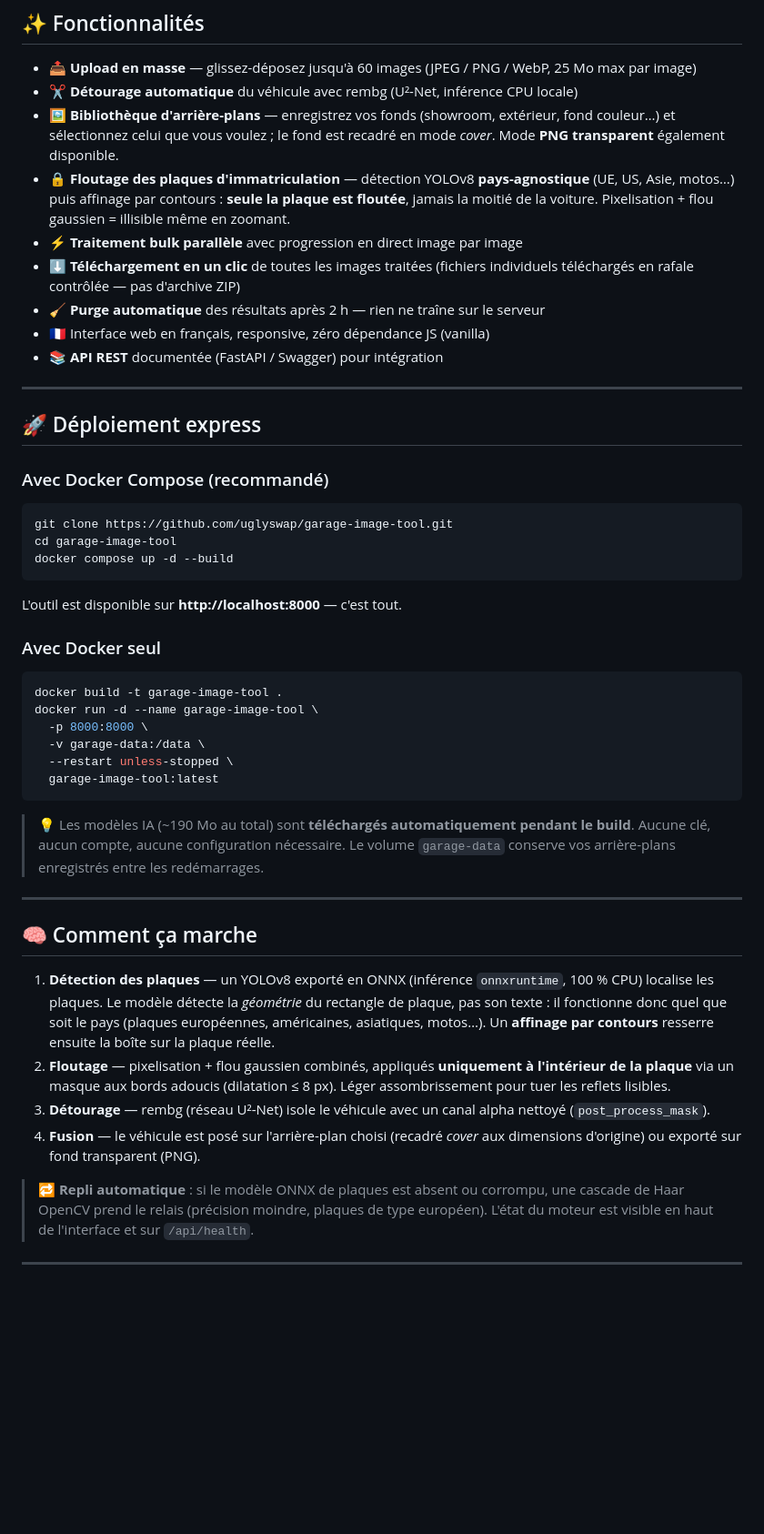
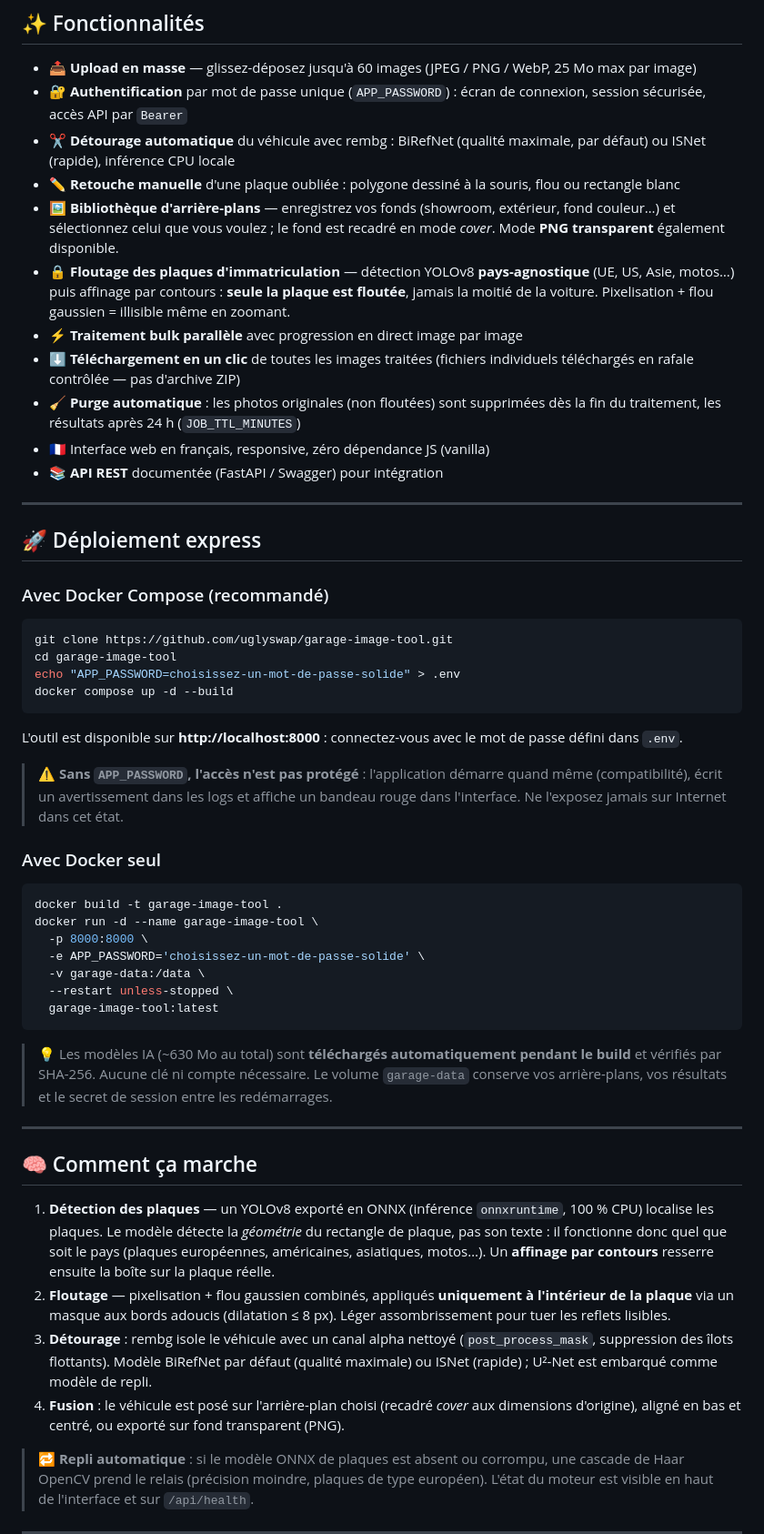
Before and after one commit to uglyswap/garage-image-tool, a Markdown page: README.md, the part around one of its changes. Shown at 91% size. Rendered like a GitHub page; blank space fills up the shorter version.

````diff
--- a/README.md
+++ b/README.md
@@ -9,12 +9,14 @@
 ## ✨ Fonctionnalités
 
 - 📤 **Upload en masse** — glissez-déposez jusqu'à 60 images (JPEG / PNG / WebP, 25 Mo max par image)
-- ✂️ **Détourage automatique** du véhicule avec rembg (U²-Net, inférence CPU locale)
+- 🔐 **Authentification** par mot de passe unique (`APP_PASSWORD`) : écran de connexion, session sécurisée, accès API par `Bearer`
+- ✂️ **Détourage automatique** du véhicule avec rembg : BiRefNet (qualité maximale, par défaut) ou ISNet (rapide), inférence CPU locale
+- ✏️ **Retouche manuelle** d'une plaque oubliée : polygone dessiné à la souris, flou ou rectangle blanc
 - 🖼️ **Bibliothèque d'arrière-plans** — enregistrez vos fonds (showroom, extérieur, fond couleur…) et sélectionnez celui que vous voulez ; le fond est recadré en mode *cover*. Mode **PNG transparent** également disponible.
 - 🔒 **Floutage des plaques d'immatriculation** — détection YOLOv8 **pays-agnostique** (UE, US, Asie, motos…) puis affinage par contours : **seule la plaque est floutée**, jamais la moitié de la voiture. Pixelisation + flou gaussien = illisible même en zoomant.
 - ⚡ **Traitement bulk parallèle** avec progression en direct image par image
 - ⬇️ **Téléchargement en un clic** de toutes les images traitées (fichiers individuels téléchargés en rafale contrôlée — pas d'archive ZIP)
-- 🧹 **Purge automatique** des résultats après 2 h — rien ne traîne sur le serveur
+- 🧹 **Purge automatique** : les photos originales (non floutées) sont supprimées dès la fin du traitement, les résultats après 24 h (`JOB_TTL_MINUTES`)
 - 🇫🇷 Interface web en français, responsive, zéro dépendance JS (vanilla)
 - 📚 **API REST** documentée (FastAPI / Swagger) pour intégration
 
@@ -27,10 +29,13 @@
 ```bash
 git clone https://github.com/uglyswap/garage-image-tool.git
 cd garage-image-tool
+echo "APP_PASSWORD=choisissez-un-mot-de-passe-solide" > .env
 docker compose up -d --build
 ```
 
-L'outil est disponible sur **http://localhost:8000** — c'est tout.
+L'outil est disponible sur **http://localhost:8000** : connectez-vous avec le mot de passe défini dans `.env`.
+
+> ⚠️ **Sans `APP_PASSWORD`, l'accès n'est pas protégé** : l'application démarre quand même (compatibilité), écrit un avertissement dans les logs et affiche un bandeau rouge dans l'interface. Ne l'exposez jamais sur Internet dans cet état.
 
 ### Avec Docker seul
 
@@ -38,12 +43,13 @@ L'outil est disponible sur **http://localhost:8000** — c'est tout.
 docker build -t garage-image-tool .
 docker run -d --name garage-image-tool \
   -p 8000:8000 \
+  -e APP_PASSWORD='choisissez-un-mot-de-passe-solide' \
   -v garage-data:/data \
   --restart unless-stopped \
   garage-image-tool:latest
 ```
 
-> 💡 Les modèles IA (~190 Mo au total) sont **téléchargés automatiquement pendant le build**. Aucune clé, aucun compte, aucune configuration nécessaire. Le volume `garage-data` conserve vos arrière-plans enregistrés entre les redémarrages.
+> 💡 Les modèles IA (~630 Mo au total) sont **téléchargés automatiquement pendant le build** et vérifiés par SHA-256. Aucune clé ni compte nécessaire. Le volume `garage-data` conserve vos arrière-plans, vos résultats et le secret de session entre les redémarrages.
 
 ---
 
@@ -51,8 +57,8 @@ docker run -d --name garage-image-tool \
 
 1. **Détection des plaques** — un YOLOv8 exporté en ONNX (inférence `onnxruntime`, 100 % CPU) localise les plaques. Le modèle détecte la *géométrie* du rectangle de plaque, pas son texte : il fonctionne donc quel que soit le pays (plaques européennes, américaines, asiatiques, motos…). Un **affinage par contours** resserre ensuite la boîte sur la plaque réelle.
 2. **Floutage** — pixelisation + flou gaussien combinés, appliqués **uniquement à l'intérieur de la plaque** via un masque aux bords adoucis (dilatation ≤ 8 px). Léger assombrissement pour tuer les reflets lisibles.
-3. **Détourage** — rembg (réseau U²-Net) isole le véhicule avec un canal alpha nettoyé (`post_process_mask`).
-4. **Fusion** — le véhicule est posé sur l'arrière-plan choisi (recadré *cover* aux dimensions d'origine) ou exporté sur fond transparent (PNG).
+3. **Détourage** : rembg isole le véhicule avec un canal alpha nettoyé (`post_process_mask`, suppression des îlots flottants). Modèle BiRefNet par défaut (qualité maximale) ou ISNet (rapide) ; U²-Net est embarqué comme modèle de repli.
+4. **Fusion** : le véhicule est posé sur l'arrière-plan choisi (recadré *cover* aux dimensions d'origine), aligné en bas et centré, ou exporté sur fond transparent (PNG).
 
 > 🔁 **Repli automatique** : si le modèle ONNX de plaques est absent ou corrompu, une cascade de Haar OpenCV prend le relais (précision moindre, plaques de type européen). L'état du moteur est visible en haut de l'interface et sur `/api/health`.
 
````
Also changed, not shown: other parts of README.md (+39 -12 lines).
